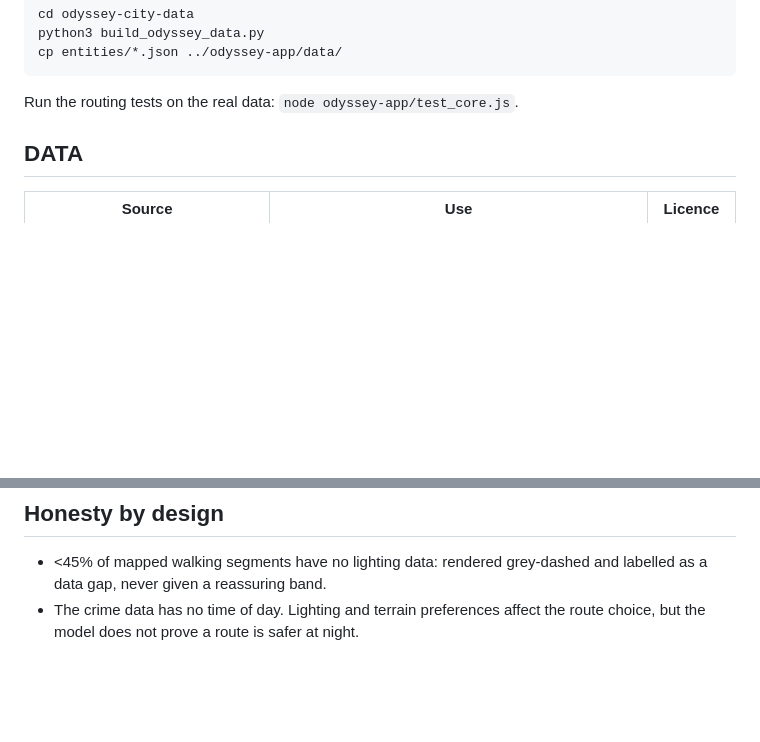
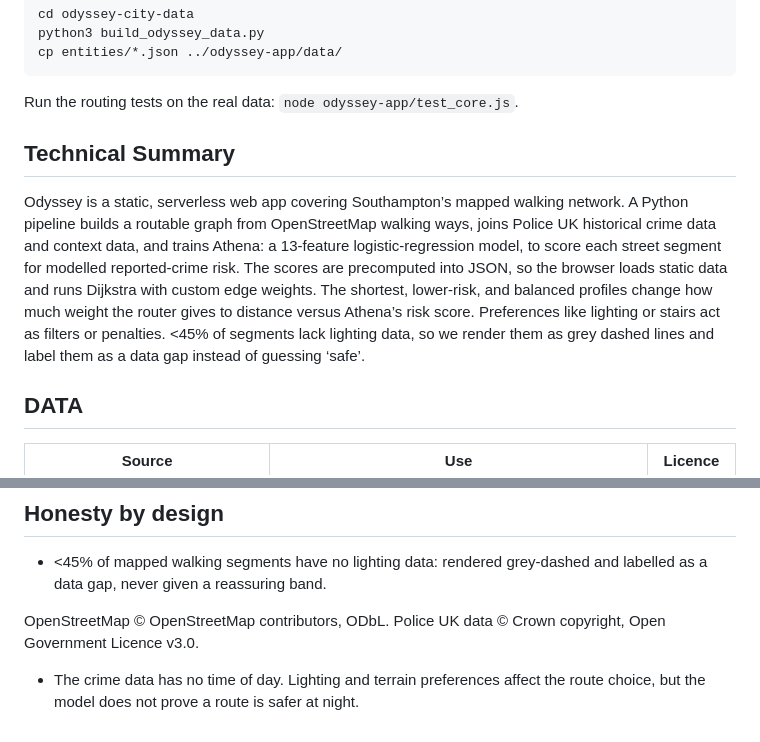
Before and after one commit to sotonshuffle/odyssey, a Markdown page: README.md, 2 parts joined by grey strips. Rendered like a GitHub page; blank space fills up the shorter version.

Commit message:
Add technical summary to README
Added a technical summary explaining the functionality and data sources of the Odyssey web app.

````diff
--- a/README.md
+++ b/README.md
@@ -34,6 +34,10 @@ cp entities/*.json ../odyssey-app/data/
 ```
 
 Run the routing tests on the real data: `node odyssey-app/test_core.js`.
+
+## Technical Summary
+
+Odyssey is a static, serverless web app covering Southampton’s mapped walking network. A Python pipeline builds a routable graph from OpenStreetMap walking ways, joins Police UK historical crime data and context data, and trains Athena: a 13-feature logistic-regression model, to score each street segment for modelled reported-crime risk. The scores are precomputed into JSON, so the browser loads static data and runs Dijkstra with custom edge weights. The shortest, lower-risk, and balanced profiles change how much weight the router gives to distance versus Athena’s risk score. Preferences like lighting or stairs act as filters or penalties. <45% of segments lack lighting data, so we render them as grey dashed lines and label them as a data gap instead of guessing ‘safe’.
 
 ## DATA
 
@@ -72,5 +76,8 @@ card, coefficients and honesty notes: `odyssey-city-data/entities/model.json`.
 
 - <45% of mapped walking segments have no lighting data: rendered
   grey-dashed and labelled as a data gap, never given a reassuring band.
+
+
+OpenStreetMap © OpenStreetMap contributors, ODbL. Police UK data © Crown copyright, Open Government Licence v3.0.
 - The crime data has no time of day. Lighting and terrain preferences affect
   the route choice, but the model does not prove a route is safer at night.
````
